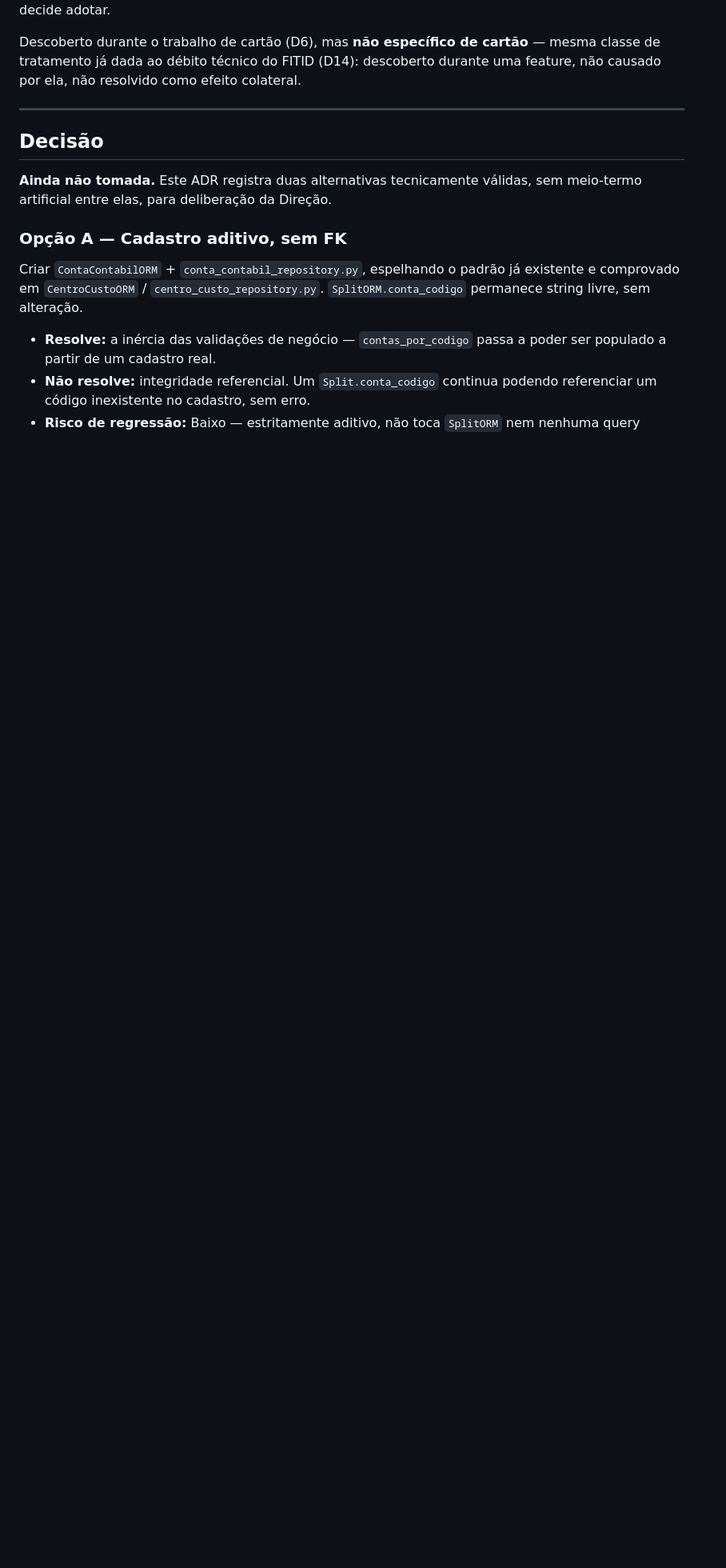
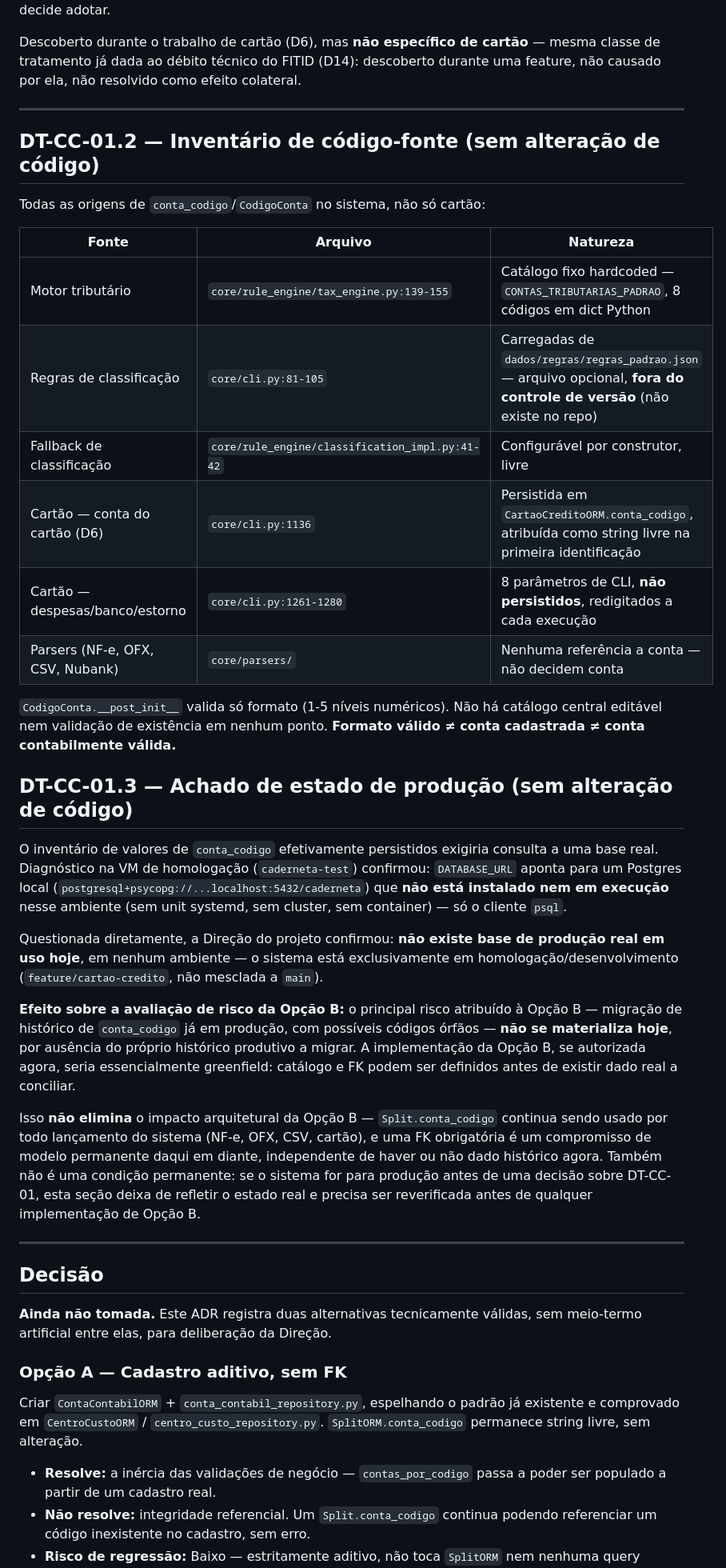
Before and after one commit to camilosdf/caderneta, a Markdown page: docs/adr/011-persistencia-conta-contabil-dt-cc-01.md, the part around one of its changes. Shown at 80% size. Rendered like a GitHub page; blank space fills up the shorter version.

```diff
--- a/docs/adr/011-persistencia-conta-contabil-dt-cc-01.md
+++ b/docs/adr/011-persistencia-conta-contabil-dt-cc-01.md
@@ -51,6 +51,33 @@ como efeito colateral.
 
 ---
 
+## DT-CC-01.2 — Inventário de código-fonte (sem alteração de código)
+
+Todas as origens de `conta_codigo`/`CodigoConta` no sistema, não só cartão:
+
+| Fonte | Arquivo | Natureza |
+|---|---|---|
+| Motor tributário | `core/rule_engine/tax_engine.py:139-155` | Catálogo fixo hardcoded — `CONTAS_TRIBUTARIAS_PADRAO`, 8 códigos em dict Python |
+| Regras de classificação | `core/cli.py:81-105` | Carregadas de `dados/regras/regras_padrao.json` — arquivo opcional, **fora do controle de versão** (não existe no repo) |
+| Fallback de classificação | `core/rule_engine/classification_impl.py:41-42` | Configurável por construtor, livre |
+| Cartão — conta do cartão (D6) | `core/cli.py:1136` | Persistida em `CartaoCreditoORM.conta_codigo`, atribuída como string livre na primeira identificação |
+| Cartão — despesas/banco/estorno | `core/cli.py:1261-1280` | 8 parâmetros de CLI, **não persistidos**, redigitados a cada execução |
+| Parsers (NF-e, OFX, CSV, Nubank) | `core/parsers/` | Nenhuma referência a conta — não decidem conta |
+
+`CodigoConta.__post_init__` valida só formato (1-5 níveis numéricos). Não há catálogo central editável nem validação de existência em nenhum ponto. **Formato válido ≠ conta cadastrada ≠ conta contabilmente válida.**
+
+## DT-CC-01.3 — Achado de estado de produção (sem alteração de código)
+
+O inventário de valores de `conta_codigo` efetivamente persistidos exigiria consulta a uma base real. Diagnóstico na VM de homologação (`caderneta-test`) confirmou: `DATABASE_URL` aponta para um Postgres local (`postgresql+psycopg://...localhost:5432/caderneta`) que **não está instalado nem em execução** nesse ambiente (sem unit systemd, sem cluster, sem container) — só o cliente `psql`.
+
+Questionada diretamente, a Direção do projeto confirmou: **não existe base de produção real em uso hoje**, em nenhum ambiente — o sistema está exclusivamente em homologação/desenvolvimento (`feature/cartao-credito`, não mesclada a `main`).
+
+**Efeito sobre a avaliação de risco da Opção B:** o principal risco atribuído à Opção B — migração de histórico de `conta_codigo` já em produção, com possíveis códigos órfãos — **não se materializa hoje**, por ausência do próprio histórico produtivo a migrar. A implementação da Opção B, se autorizada agora, seria essencialmente greenfield: catálogo e FK podem ser definidos antes de existir dado real a conciliar.
+
+Isso **não elimina** o impacto arquitetural da Opção B — `Split.conta_codigo` continua sendo usado por todo lançamento do sistema (NF-e, OFX, CSV, cartão), e uma FK obrigatória é um compromisso de modelo permanente daqui em diante, independente de haver ou não dado histórico agora. Também não é uma condição permanente: se o sistema for para produção antes de uma decisão sobre DT-CC-01, esta seção deixa de refletir o estado real e precisa ser reverificada antes de qualquer implementação de Opção B.
+
+---
+
 ## Decisão
 
 **Ainda não tomada.** Este ADR registra duas alternativas tecnicamente
```
Also changed, not shown: other parts of docs/adr/011-persistencia-conta-contabil-dt-cc-01.md (+30 -16 lines).
